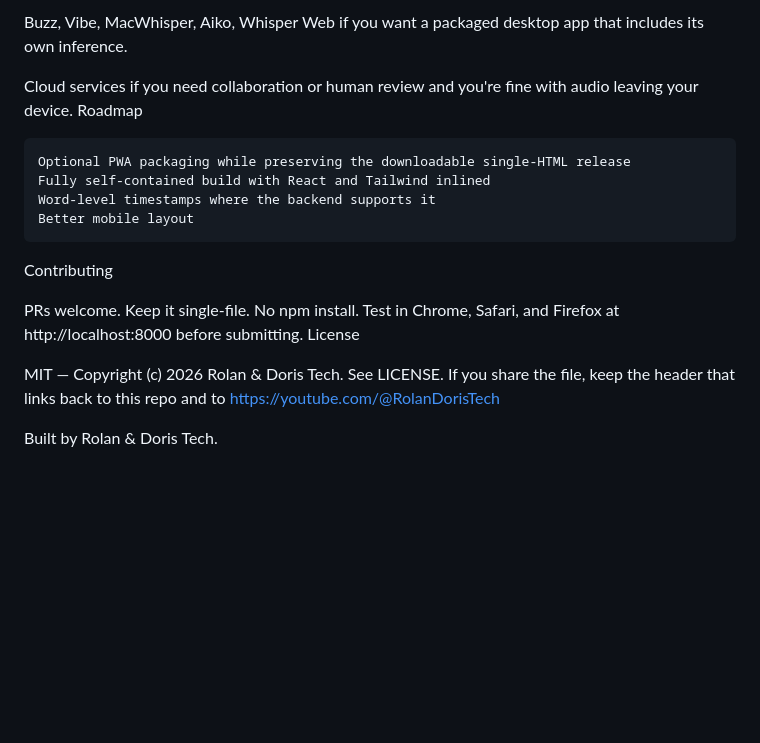
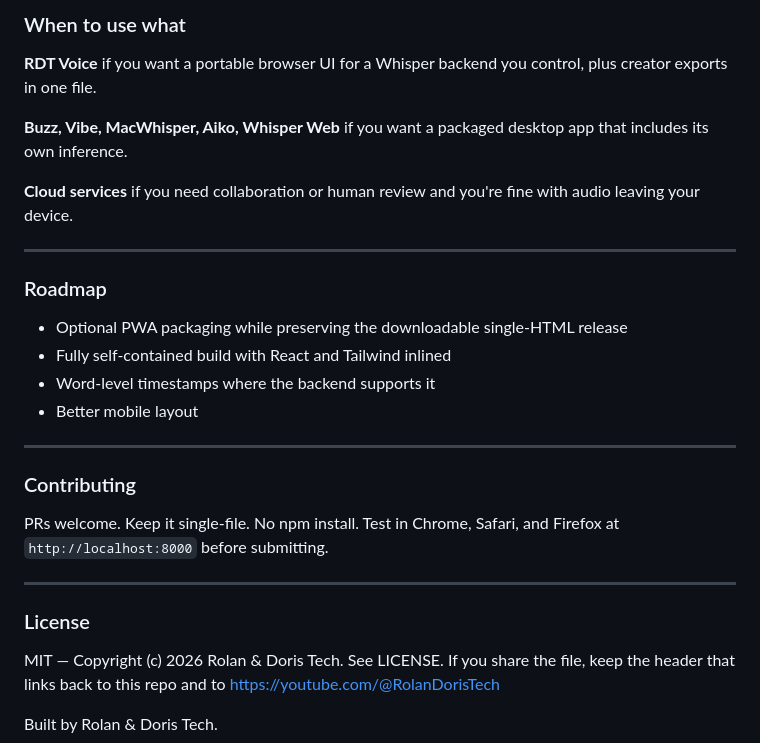
Before and after one commit to RolanDorisTech/rdt-voice, a Markdown page: README.md, the part around one of its changes. GitHub-like rendering; blank space fills up the shorter version.

```diff
--- a/README.md
+++ b/README.md
@@ -126,18 +151,30 @@ RDT Voice if you want a portable browser UI for a Whisper backend you control, p
 
-Buzz, Vibe, MacWhisper, Aiko, Whisper Web if you want a packaged desktop app that includes its own inference.
+### When to use what
 
-Cloud services if you need collaboration or human review and you're fine with audio leaving your device.
-Roadmap
+**RDT Voice** if you want a portable browser UI for a Whisper backend you control, plus creator exports in one file.
 
-    Optional PWA packaging while preserving the downloadable single-HTML release
-    Fully self-contained build with React and Tailwind inlined
-    Word-level timestamps where the backend supports it
-    Better mobile layout
+**Buzz, Vibe, MacWhisper, Aiko, Whisper Web** if you want a packaged desktop app that includes its own inference.
 
-Contributing
+**Cloud services** if you need collaboration or human review and you're fine with audio leaving your device.
 
-PRs welcome. Keep it single-file. No npm install. Test in Chrome, Safari, and Firefox at http://localhost:8000 before submitting.
-License
+---
+
+### Roadmap
+
+- Optional PWA packaging while preserving the downloadable single-HTML release
+- Fully self-contained build with React and Tailwind inlined
+- Word-level timestamps where the backend supports it
+- Better mobile layout
+
+---
+
+### Contributing
+
+PRs welcome. Keep it single-file. No npm install. Test in Chrome, Safari, and Firefox at `http://localhost:8000` before submitting.
+
+---
+
+### License
 
 MIT — Copyright (c) 2026 Rolan & Doris Tech. See LICENSE. If you share the file, keep the header that links back to this repo and to https://youtube.com/@RolanDorisTech
 
```
Also changed, not shown: other parts of README.md (+84 -59 lines).
